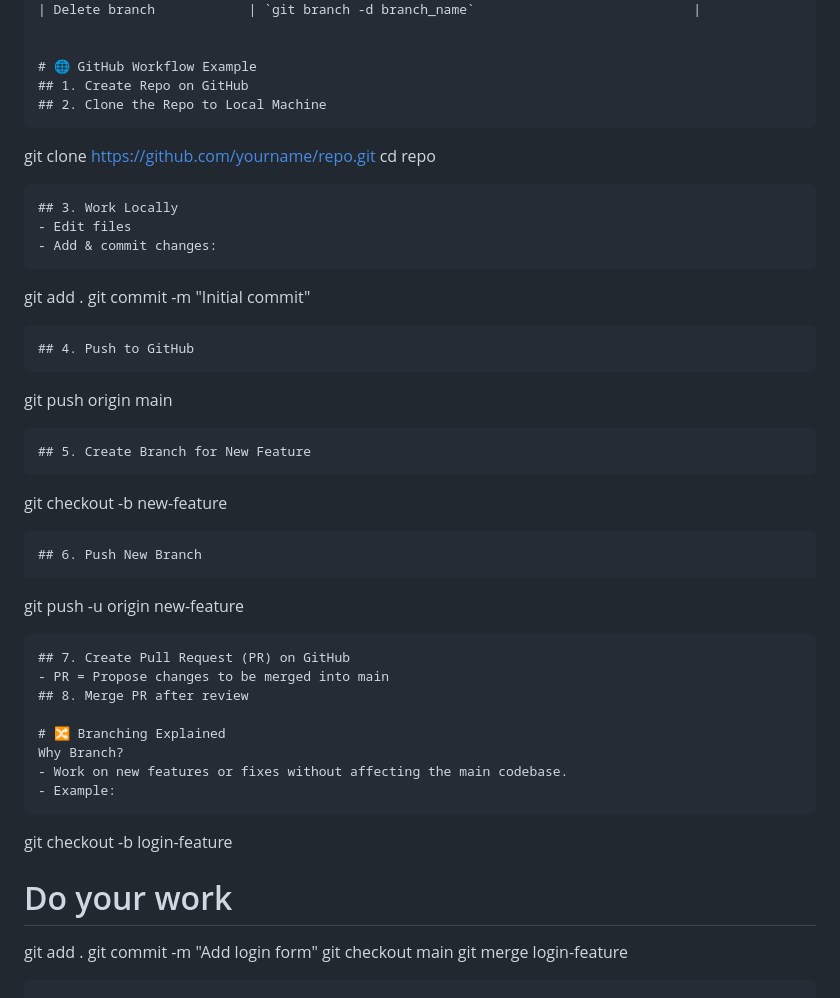
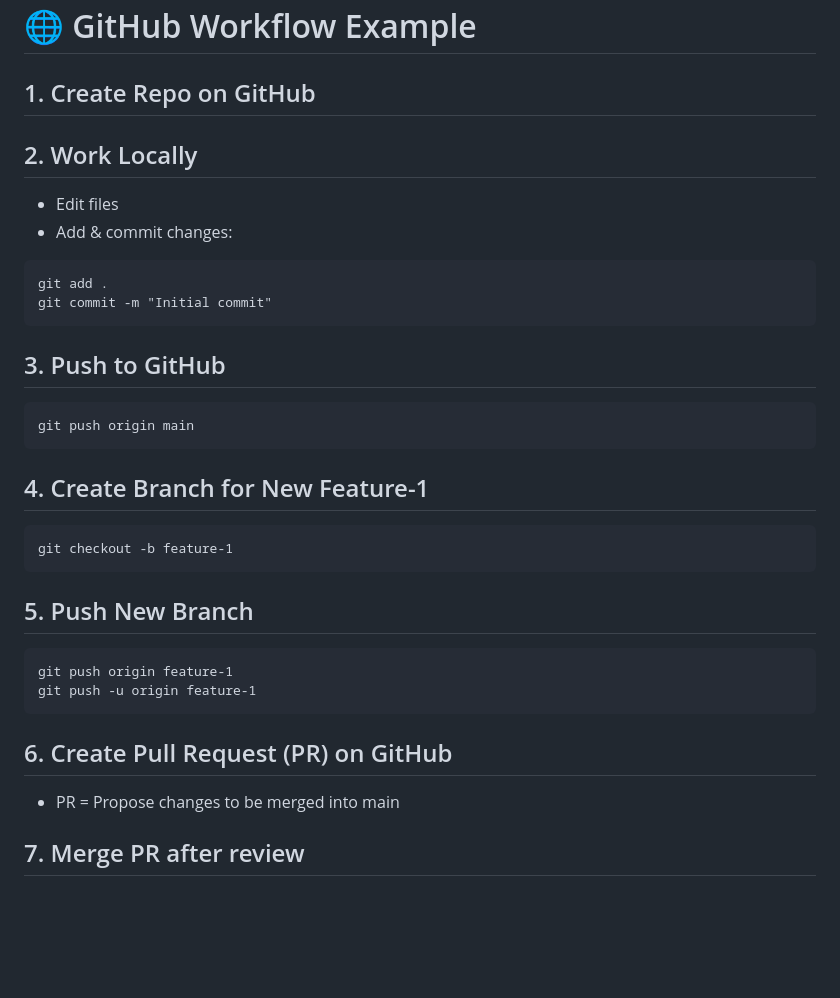
Before and after one commit to Anil-Kushwaha-2002/Git-and-GitHub, a Markdown page: README.md, the part around the change printed below. Rendered like a GitHub page; blank space fills up the shorter version.

````diff
--- a/README.md
+++ b/README.md
@@ -126,43 +115,26 @@ git clean -f
 
 # 🌐 GitHub Workflow Example
 ## 1. Create Repo on GitHub
-## 2. Clone the Repo to Local Machine
-```
-git clone https://github.com/yourname/repo.git
-cd repo
-```
-## 3. Work Locally
+## 2. Work Locally
 - Edit files
 - Add & commit changes:
 ```
 git add .
 git commit -m "Initial commit"
 ```
-## 4. Push to GitHub
+## 3. Push to GitHub
 ```
 git push origin main
 ```
-## 5. Create Branch for New Feature
+## 4. Create Branch for New Feature-1
 ```
-git checkout -b new-feature
+git checkout -b feature-1
 ```
-## 6. Push New Branch
+## 5. Push New Branch
 ```
-git push -u origin new-feature
+git push origin feature-1
+git push -u origin feature-1
 ```
-## 7. Create Pull Request (PR) on GitHub
+## 6. Create Pull Request (PR) on GitHub
 - PR = Propose changes to be merged into main
-## 8. Merge PR after review
-
-# 🔀 Branching Explained
-Why Branch?
-- Work on new features or fixes without affecting the main codebase.
-- Example:
-```
-git checkout -b login-feature
-# Do your work
-git add .
-git commit -m "Add login form"
-git checkout main
-git merge login-feature
-```
+## 7. Merge PR after review
````
Also changed, not shown: other parts of README.md (+27 -38 lines).
